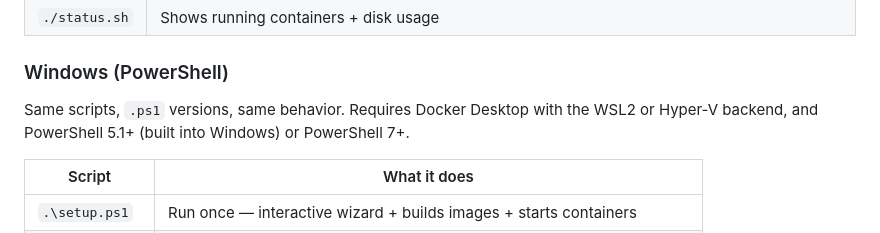
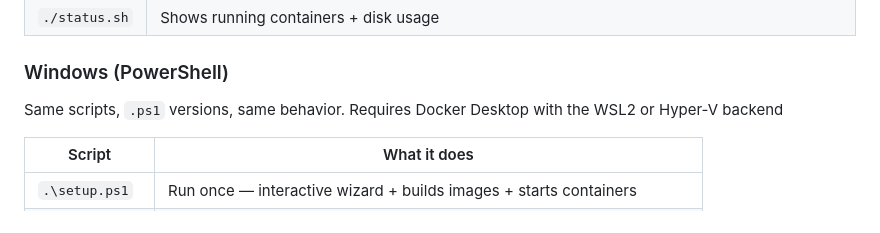
Before and after one commit to sahil0921/VulnVerse-AI-Security-Academy, a Markdown page: README.md, the part around the change. Drawn GitHub-style.

```diff
--- a/README.md
+++ b/README.md
@@ -55,7 +55,7 @@ then build and start everything. Once done, open: **http://localhost:8080**
 ### Windows (PowerShell)
 
 Same scripts, `.ps1` versions, same behavior. Requires Docker Desktop with the WSL2
-or Hyper-V backend, and PowerShell 5.1+ (built into Windows) or PowerShell 7+.
+or Hyper-V backend
 
 | Script | What it does |
 |---|---|
```
